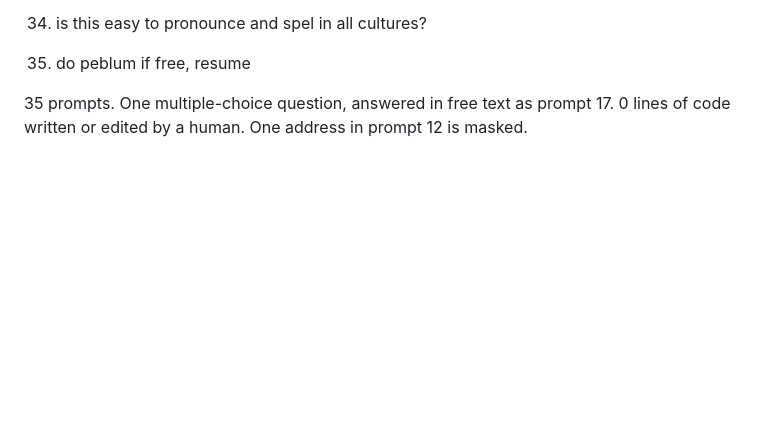
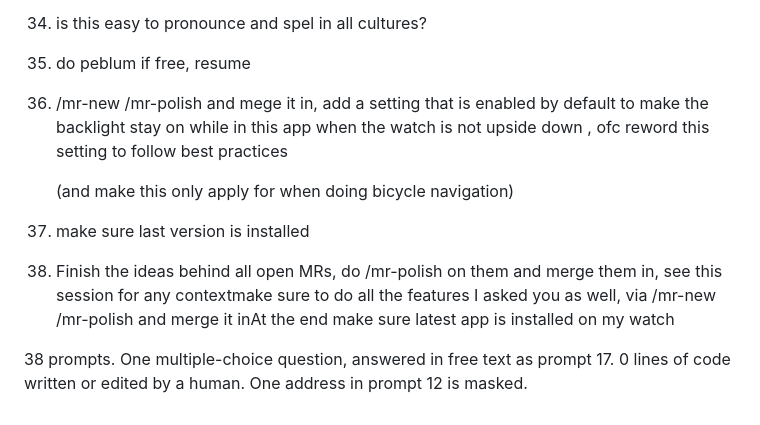
Before and after one commit to adipascu/wristmap, a Markdown page: README.md, the part around the change. Rendered like a GitHub page; blank space fills up the shorter version.

Commit message:
Log the backlight, install and wrap-up prompts

```diff
--- a/README.md
+++ b/README.md
@@ -356,5 +356,11 @@ in order, typos included.
 34. is this easy to pronounce and spel in all cultures?
 35. do peblum if free, resume
 
-35 prompts. One multiple-choice question, answered in free text as prompt 17. 0 lines of code
+36. /mr-new /mr-polish and mege it in, add a setting that is enabled by default to make the backlight stay on while in this app when the watch is not upside down , ofc reword this setting to follow best practices
+
+    (and make this only apply for when doing bicycle navigation)
+37. make sure last version is installed
+38. Finish the ideas behind all open MRs, do /mr-polish on them and merge them in, see this session for any contextmake sure to do all the features I asked you as well, via /mr-new /mr-polish and merge it inAt the end make sure latest app is installed on my watch
+
+38 prompts. One multiple-choice question, answered in free text as prompt 17. 0 lines of code
 written or edited by a human. One address in prompt 12 is masked.
```
